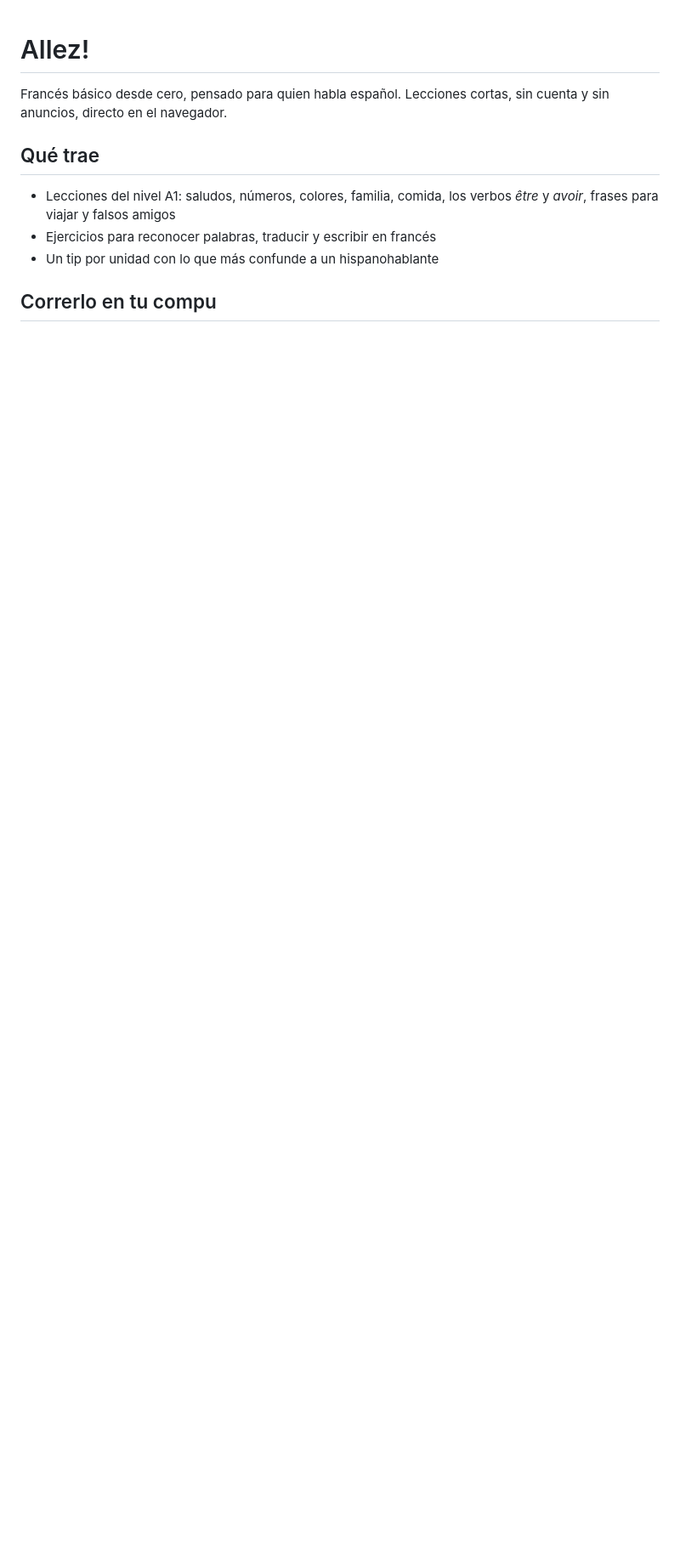
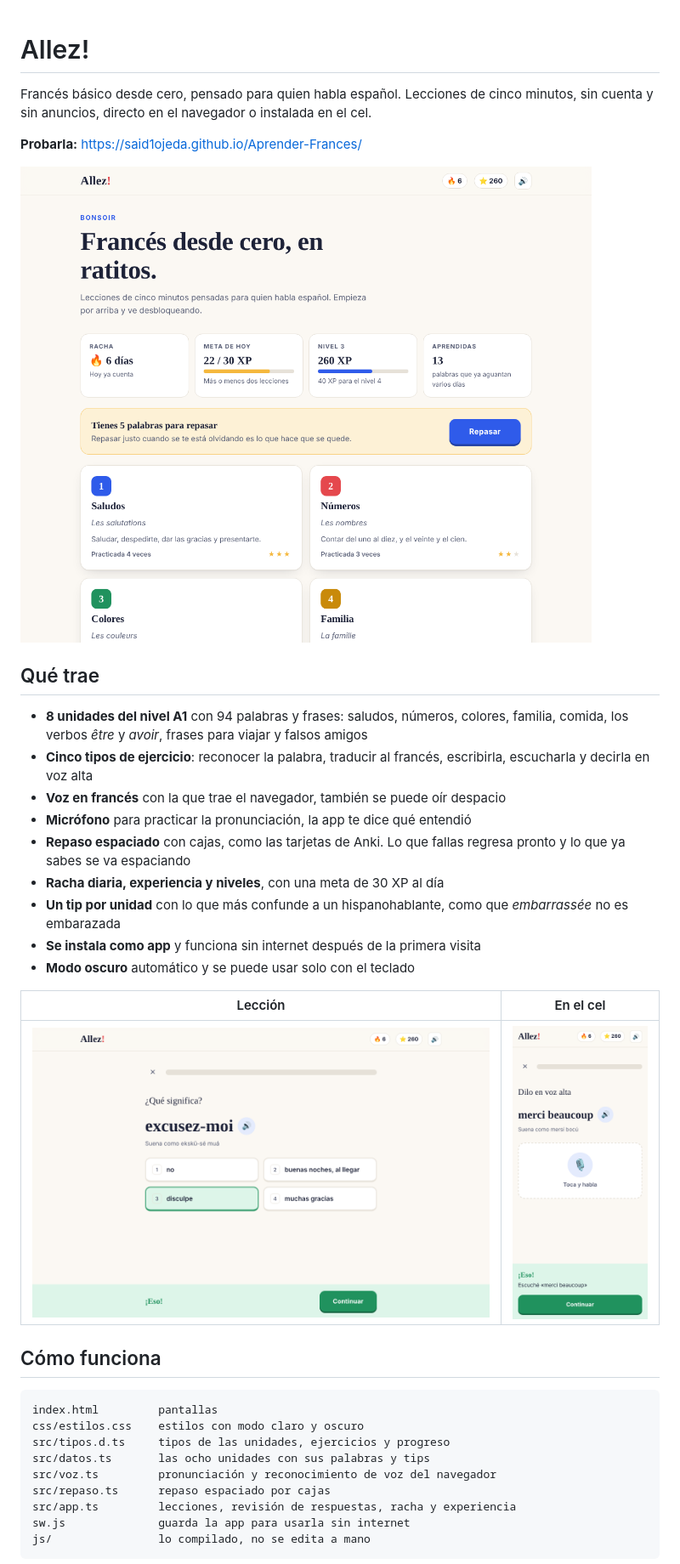
Before and after one commit to Said1Ojeda/Aprender-Frances, a Markdown page: README.md, the part around one of its changes. Shown at 85% size. Rendered like a GitHub page; pictures changed too: docs/hablar.png (added), docs/inicio.png (added), docs/leccion.png (added); blank space fills up the shorter version.

Commit message:
readme con capturas y vista previa al compartir

````diff
--- a/README.md
+++ b/README.md
@@ -1,11 +1,38 @@
 # Allez!
 
-Francés básico desde cero, pensado para quien habla español. Lecciones cortas, sin cuenta y sin anuncios, directo en el navegador.
+Francés básico desde cero, pensado para quien habla español. Lecciones de cinco minutos, sin cuenta y sin anuncios, directo en el navegador o instalada en el cel.
+
+**Probarla:** https://said1ojeda.github.io/Aprender-Frances/
+
+![Inicio con la racha, la meta del día y las unidades](docs/inicio.png)
 
 ## Qué trae
 
-- Lecciones del nivel A1: saludos, números, colores, familia, comida, los verbos *être* y *avoir*, frases para viajar y falsos amigos
-- Ejercicios para reconocer palabras, traducir y escribir en francés
-- Un tip por unidad con lo que más confunde a un hispanohablante
+- **8 unidades del nivel A1** con 94 palabras y frases: saludos, números, colores, familia, comida, los verbos *être* y *avoir*, frases para viajar y falsos amigos
+- **Cinco tipos de ejercicio**: reconocer la palabra, traducir al francés, escribirla, escucharla y decirla en voz alta
+- **Voz en francés** con la que trae el navegador, también se puede oír despacio
+- **Micrófono** para practicar la pronunciación, la app te dice qué entendió
+- **Repaso espaciado** con cajas, como las tarjetas de Anki. Lo que fallas regresa pronto y lo que ya sabes se va espaciando
+- **Racha diaria, experiencia y niveles**, con una meta de 30 XP al día
+- **Un tip por unidad** con lo que más confunde a un hispanohablante, como que *embarrassée* no es embarazada
+- **Se instala como app** y funciona sin internet después de la primera visita
+- **Modo oscuro** automático y se puede usar solo con el teclado
 
-## Correrlo en tu compu
+| Lección | En el cel |
+| --- | --- |
+| ![Ejercicio de reconocer la palabra](docs/leccion.png) | ![Ejercicio de pronunciar con el micrófono](docs/hablar.png) |
+
+## Cómo funciona
+
+```
+index.html         pantallas
+css/estilos.css    estilos con modo claro y oscuro
+src/tipos.d.ts     tipos de las unidades, ejercicios y progreso
+src/datos.ts       las ocho unidades con sus palabras y tips
+src/voz.ts         pronunciación y reconocimiento de voz del navegador
+src/repaso.ts      repaso espaciado por cajas
+src/app.ts         lecciones, revisión de respuestas, racha y experiencia
+sw.js              guarda la app para usarla sin internet
+js/                lo compilado, no se edita a mano
+```
+
````
Also changed, not shown: other parts of README.md (+9 -1 lines), docs/cel.png (added), docs/vista.png (added), 1 other file.
